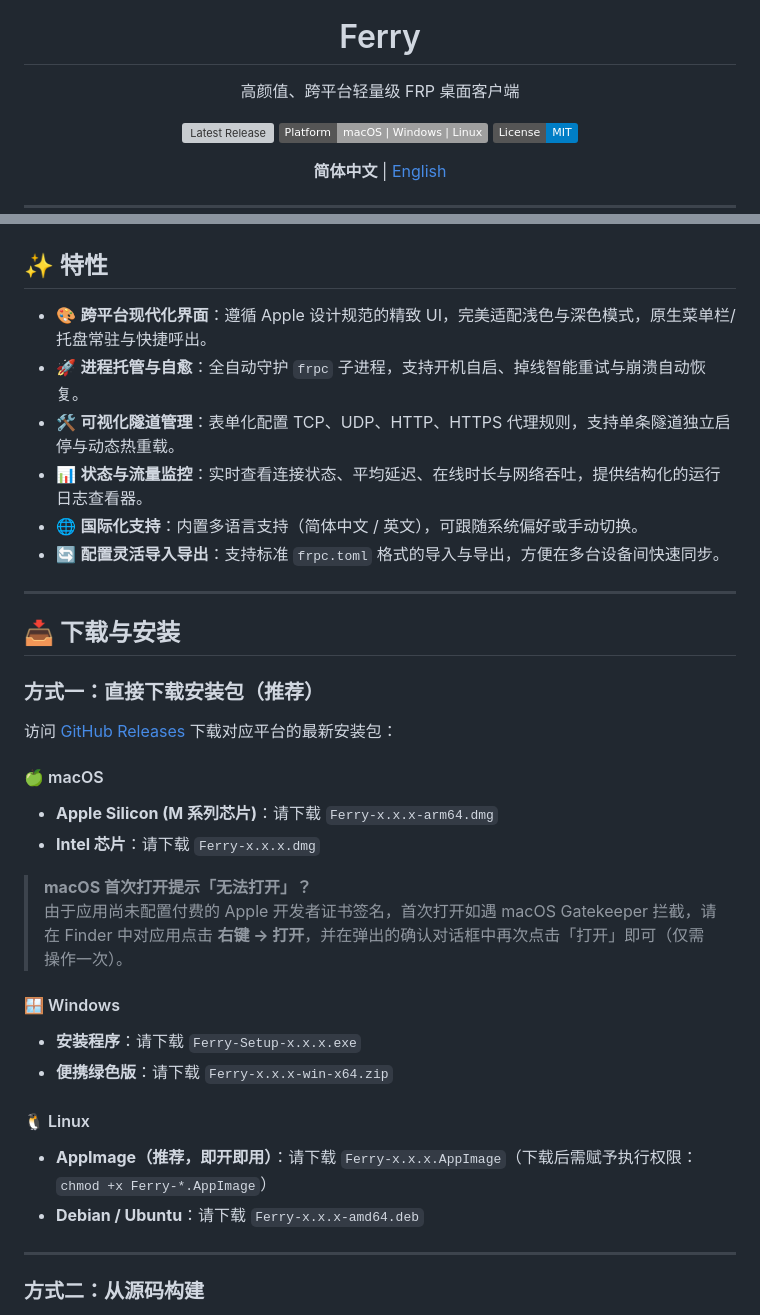
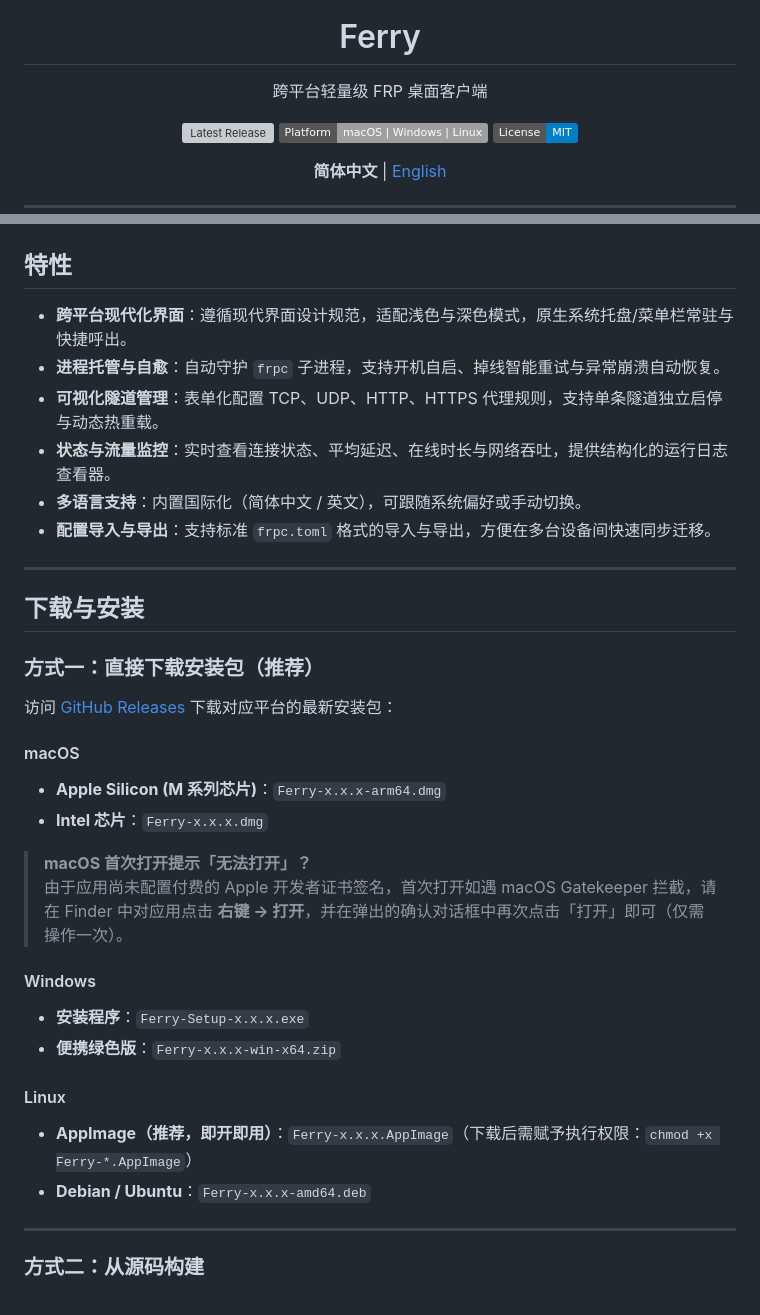
Before and after one commit to miwuyouth/Ferry, a Markdown page: README.md, 2 parts joined by grey strips. Rendered like a GitHub page; badges without logos; grey boxes are pictures that could not be loaded.

Commit message:
docs: 精简 README 样式，移除冗余 emoji

```diff
--- a/README.md
+++ b/README.md
@@ -5,7 +5,7 @@
 <h1 align="center">Ferry</h1>
 
 <p align="center">
-  高颜值、跨平台轻量级 FRP 桌面客户端
+  跨平台轻量级 FRP 桌面客户端
 </p>
 
 <p align="center">
@@ -26,37 +26,37 @@
   <img src="docs/screenshots/main-window.png" width="90%" alt="Ferry 界面预览">
 </p>
 
-## ✨ 特性
+## 特性
 
-- 🎨 **跨平台现代化界面**：遵循 Apple 设计规范的精致 UI，完美适配浅色与深色模式，原生菜单栏/托盘常驻与快捷呼出。
-- 🚀 **进程托管与自愈**：全自动守护 `frpc` 子进程，支持开机自启、掉线智能重试与崩溃自动恢复。
-- 🛠️ **可视化隧道管理**：表单化配置 TCP、UDP、HTTP、HTTPS 代理规则，支持单条隧道独立启停与动态热重载。
-- 📊 **状态与流量监控**：实时查看连接状态、平均延迟、在线时长与网络吞吐，提供结构化的运行日志查看器。
-- 🌐 **国际化支持**：内置多语言支持（简体中文 / 英文），可跟随系统偏好或手动切换。
-- 🔄 **配置灵活导入导出**：支持标准 `frpc.toml` 格式的导入与导出，方便在多台设备间快速同步。
+- **跨平台现代化界面**：遵循现代界面设计规范，适配浅色与深色模式，原生系统托盘/菜单栏常驻与快捷呼出。
+- **进程托管与自愈**：自动守护 `frpc` 子进程，支持开机自启、掉线智能重试与异常崩溃自动恢复。
+- **可视化隧道管理**：表单化配置 TCP、UDP、HTTP、HTTPS 代理规则，支持单条隧道独立启停与动态热重载。
+- **状态与流量监控**：实时查看连接状态、平均延迟、在线时长与网络吞吐，提供结构化的运行日志查看器。
+- **多语言支持**：内置国际化（简体中文 / 英文），可跟随系统偏好或手动切换。
+- **配置导入与导出**：支持标准 `frpc.toml` 格式的导入与导出，方便在多台设备间快速同步迁移。
 
 ---
 
-## 📥 下载与安装
+## 下载与安装
 
 ### 方式一：直接下载安装包（推荐）
 
 访问 [GitHub Releases](https://github.com/miwuyouth/Ferry/releases/latest) 下载对应平台的最新安装包：
 
-#### 🍏 macOS
-* **Apple Silicon (M 系列芯片)**：请下载 `Ferry-x.x.x-arm64.dmg`
-* **Intel 芯片**：请下载 `Ferry-x.x.x.dmg`
+#### macOS
+* **Apple Silicon (M 系列芯片)**：`Ferry-x.x.x-arm64.dmg`
+* **Intel 芯片**：`Ferry-x.x.x.dmg`
 
 > **macOS 首次打开提示「无法打开」？**
 > 由于应用尚未配置付费的 Apple 开发者证书签名，首次打开如遇 macOS Gatekeeper 拦截，请在 Finder 中对应用点击 **右键 -> 打开**，并在弹出的确认对话框中再次点击「打开」即可（仅需操作一次）。
 
-#### 🪟 Windows
-* **安装程序**：请下载 `Ferry-Setup-x.x.x.exe`
-* **便携绿色版**：请下载 `Ferry-x.x.x-win-x64.zip`
+#### Windows
+* **安装程序**：`Ferry-Setup-x.x.x.exe`
+* **便携绿色版**：`Ferry-x.x.x-win-x64.zip`
 
-#### 🐧 Linux
-* **AppImage（推荐，即开即用）**：请下载 `Ferry-x.x.x.AppImage`（下载后需赋予执行权限：`chmod +x Ferry-*.AppImage`）
-* **Debian / Ubuntu**：请下载 `Ferry-x.x.x-amd64.deb`
+#### Linux
+* **AppImage（推荐，即开即用）**：`Ferry-x.x.x.AppImage`（下载后需赋予执行权限：`chmod +x Ferry-*.AppImage`）
+* **Debian / Ubuntu**：`Ferry-x.x.x-amd64.deb`
 
 ---
 
```
Also changed, not shown: other parts of README.md (+3 -3 lines), README_EN.md (+20 -20 lines).
